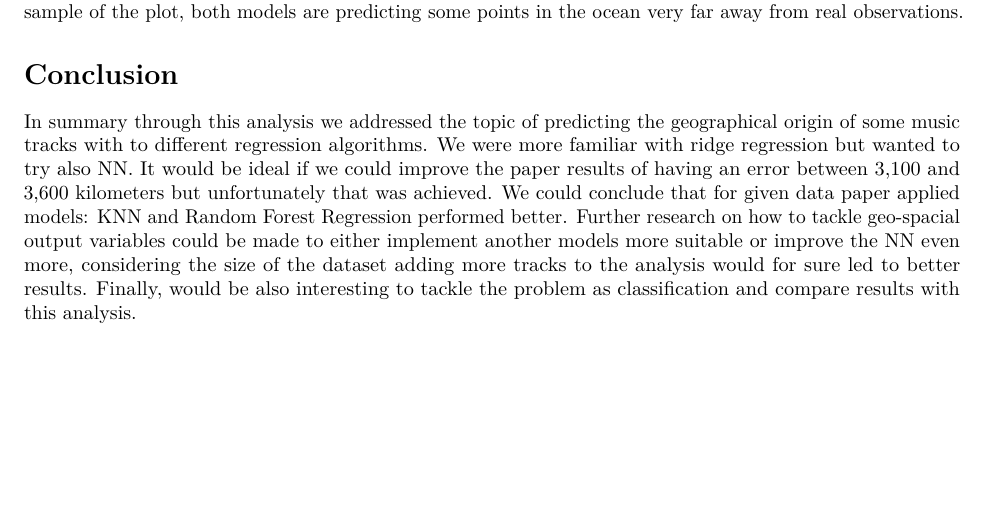
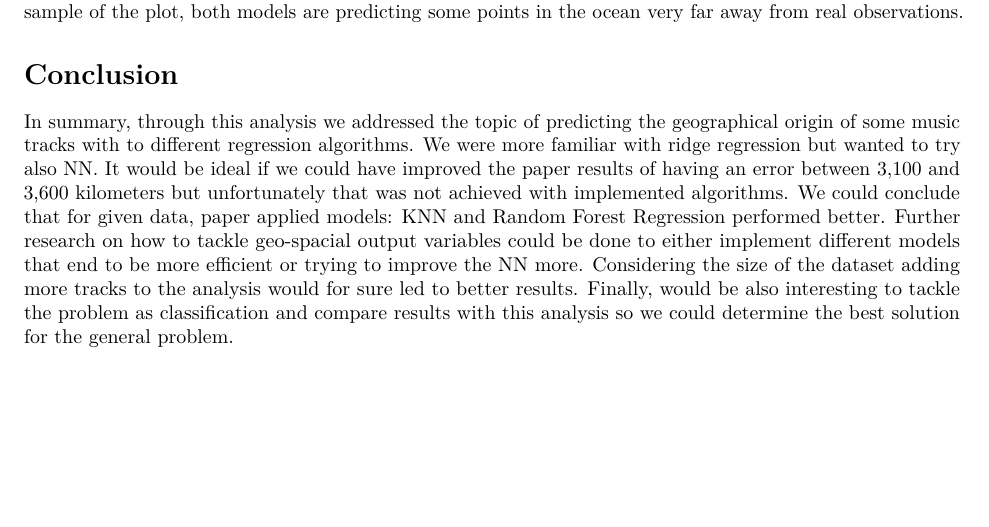
Before and after one commit to MaraAcuja/Machine_learning_project, an R Markdown document (ML2_project_report.Rmd): part of page 13 of 13, cut so that both start at the same text. Rendered offline with R 4.5, knitr and Pandoc, then LaTeX, with nearby package versions; some code elsewhere in the file could not run offline.

Commit message:
Conclussions_2

```diff
--- a/ML2_project_report.Rmd
+++ b/ML2_project_report.Rmd
@@ -558,4 +558,4 @@ If we compare the two models applied by looking at MSE we know that NN performed
 
 
 # Conclusion
-In summary through this analysis we addressed the topic of predicting the geographical origin of some music tracks with to different regression algorithms. We were more familiar with ridge regression but wanted to try also NN. It would be ideal if we could improve the paper results of having an error between 3,100 and 3,600 kilometers but unfortunately that was achieved. We could conclude that for given data paper applied models: KNN and Random Forest Regression performed better. Further research on how to tackle geo-spacial output variables could be made to either implement another models more suitable or improve the NN even more, considering the size of the dataset adding more tracks to the analysis would for sure led to better results. Finally, would be also interesting to tackle the problem as classification and compare results with this analysis.
+In summary, through this analysis we addressed the topic of predicting the geographical origin of some music tracks with to different regression algorithms. We were more familiar with ridge regression but wanted to try also NN. It would be ideal if we could have improved the paper results of having an error between 3,100 and 3,600 kilometers but unfortunately that was not achieved with implemented algorithms. We could conclude that for given data, paper applied models: KNN and Random Forest Regression performed better. Further research on how to tackle geo-spacial output variables could be done to either implement different models that end to be more efficient or trying to improve the NN more. Considering the size of the dataset adding more tracks to the analysis would for sure led to better results. Finally, would be also interesting to tackle the problem as classification and compare results with this analysis so we could determine the best solution for the general problem.
```
